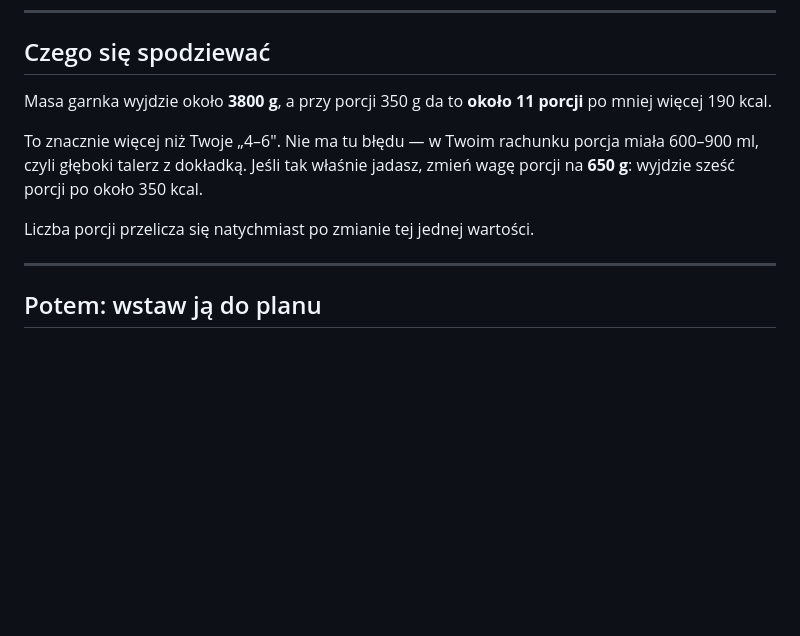
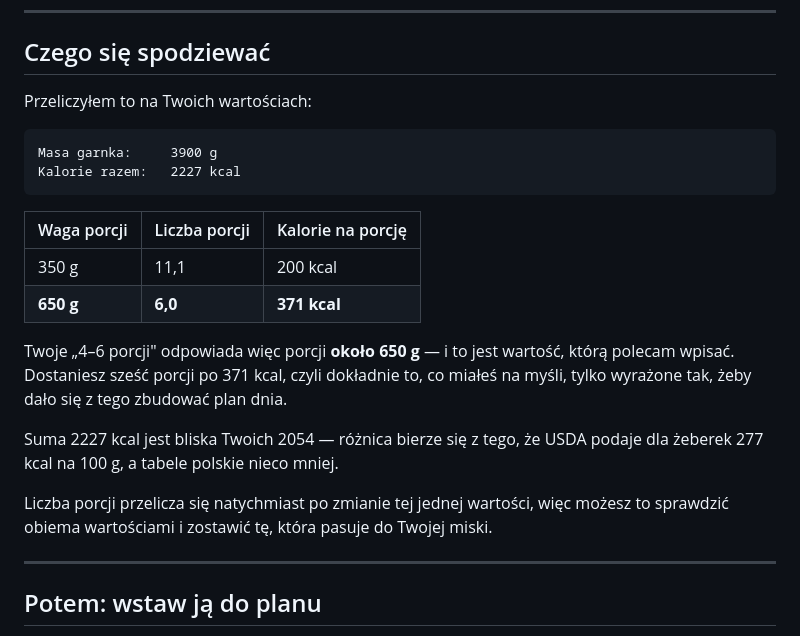
Before and after one commit to romitu/talerz, a Markdown page: docs/przyklad-ogorkowa.md, the part around the change. Drawn GitHub-style; blank space fills up the shorter version.

Commit message:
Instrukcja ogorkowej: rachunek porcji policzony na prawdziwych wartosciach

````diff
--- a/docs/przyklad-ogorkowa.md
+++ b/docs/przyklad-ogorkowa.md
@@ -197,14 +197,27 @@ Na końcu **Zapisz przepis**.
 
 ## Czego się spodziewać
 
-Masa garnka wyjdzie około **3800 g**, a przy porcji 350 g da to **około 11 porcji**
-po mniej więcej 190 kcal.
+Przeliczyłem to na Twoich wartościach:
 
-To znacznie więcej niż Twoje „4–6". Nie ma tu błędu — w Twoim rachunku porcja
-miała 600–900 ml, czyli głęboki talerz z dokładką. Jeśli tak właśnie jadasz,
-zmień wagę porcji na **650 g**: wyjdzie sześć porcji po około 350 kcal.
+```
+Masa garnka:     3900 g
+Kalorie razem:   2227 kcal
+```
 
-Liczba porcji przelicza się natychmiast po zmianie tej jednej wartości.
+| Waga porcji | Liczba porcji | Kalorie na porcję |
+|---|---|---|
+| 350 g | 11,1 | 200 kcal |
+| **650 g** | **6,0** | **371 kcal** |
+
+Twoje „4–6 porcji" odpowiada więc porcji **około 650 g** — i to jest wartość,
+którą polecam wpisać. Dostaniesz sześć porcji po 371 kcal, czyli dokładnie to,
+co miałeś na myśli, tylko wyrażone tak, żeby dało się z tego zbudować plan dnia.
+
+Suma 2227 kcal jest bliska Twoich 2054 — różnica bierze się z tego, że USDA
+podaje dla żeberek 277 kcal na 100 g, a tabele polskie nieco mniej.
+
+Liczba porcji przelicza się natychmiast po zmianie tej jednej wartości, więc
+możesz to sprawdzić obiema wartościami i zostawić tę, która pasuje do Twojej miski.
 
 ---
 
````
